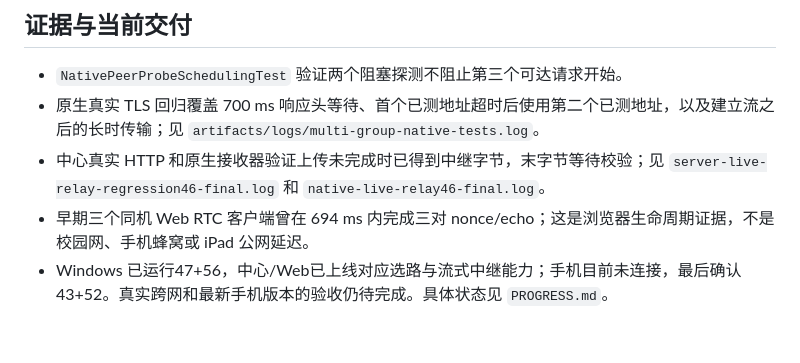
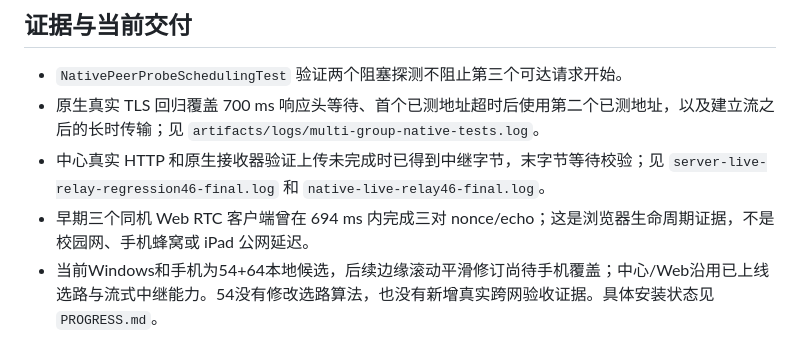
Before and after one commit to DongLanQwQ0/GlobalSend, a Markdown page: docs/ANDROID_ROUTE_SELECTION.md, the part around the change. GitHub-like rendering.

```diff
--- a/docs/ANDROID_ROUTE_SELECTION.md
+++ b/docs/ANDROID_ROUTE_SELECTION.md
@@ -25,4 +25,4 @@
 - 原生真实 TLS 回归覆盖 700 ms 响应头等待、首个已测地址超时后使用第二个已测地址，以及建立流之后的长时传输；见 `artifacts/logs/multi-group-native-tests.log`。
 - 中心真实 HTTP 和原生接收器验证上传未完成时已得到中继字节，末字节等待校验；见 `server-live-relay-regression46-final.log` 和 `native-live-relay46-final.log`。
 - 早期三个同机 Web RTC 客户端曾在 694 ms 内完成三对 nonce/echo；这是浏览器生命周期证据，不是校园网、手机蜂窝或 iPad 公网延迟。
-- Windows 已运行47+56，中心/Web已上线对应选路与流式中继能力；手机目前未连接，最后确认43+52。真实跨网和最新手机版本的验收仍待完成。具体状态见 `PROGRESS.md`。
+- 当前Windows和手机为54+64本地候选，后续边缘滚动平滑修订尚待手机覆盖；中心/Web沿用已上线选路与流式中继能力。54没有修改选路算法，也没有新增真实跨网验收证据。具体安装状态见 `PROGRESS.md`。
```
Also changed, not shown: docs/PROGRESS.md (+10 -1 lines), docs/UI_ACCEPTANCE.md (+13 -1 lines).
